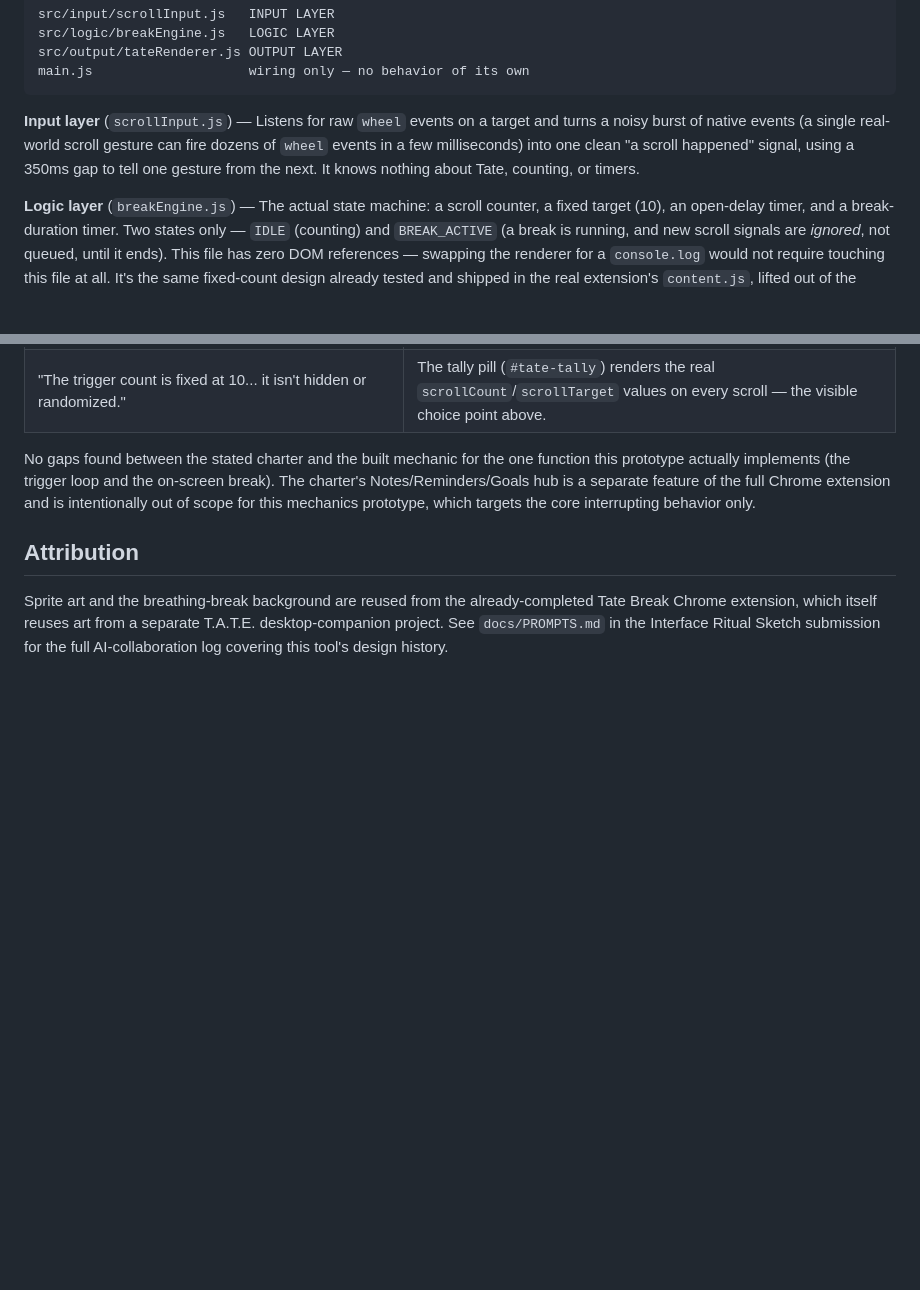
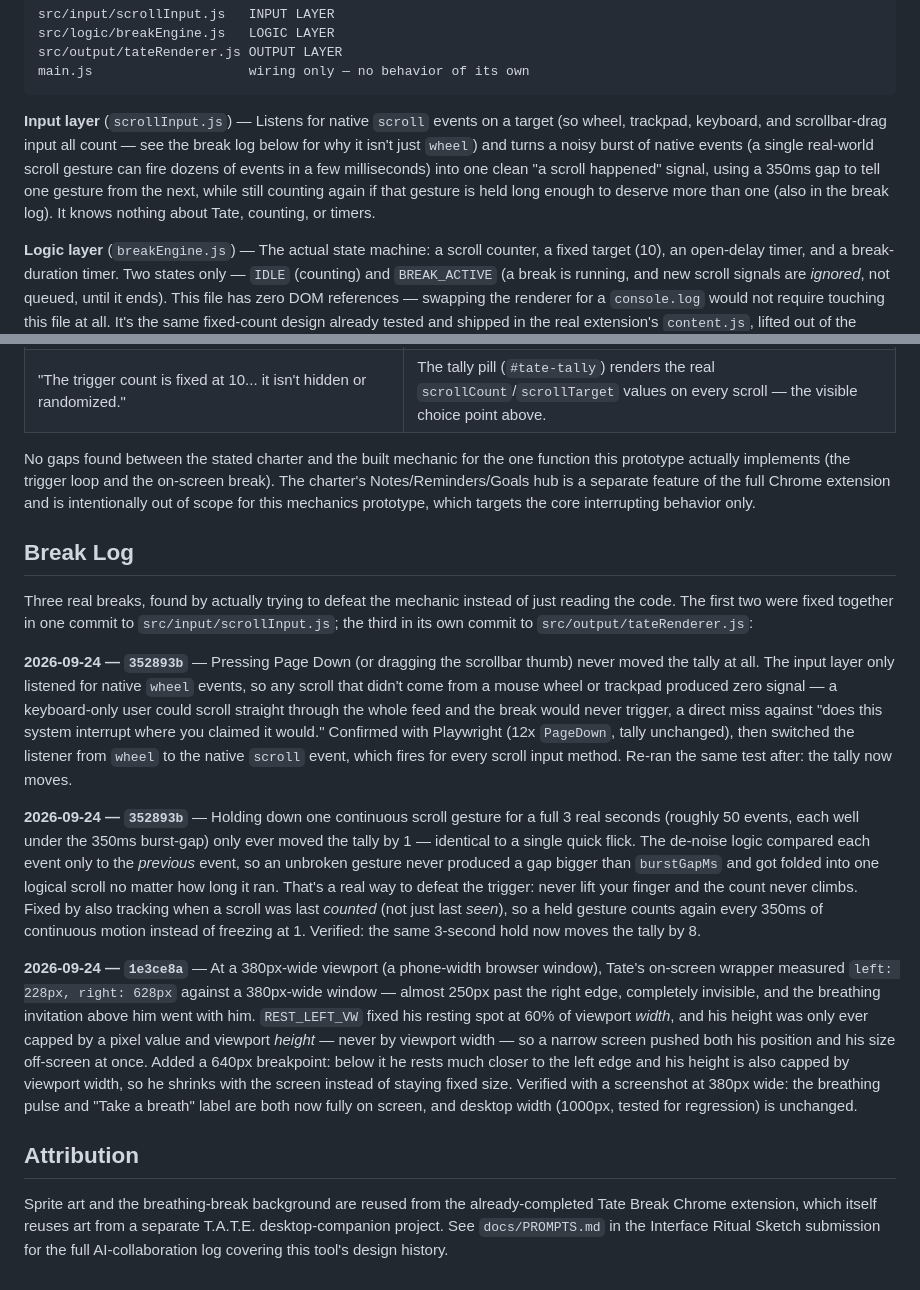
Before and after one commit to triddell29-lgtm/tate-break-mechanics, a Markdown page: README.md, 2 parts joined by grey strips. Drawn GitHub-style; blank space fills up the shorter version.

````diff
--- a/README.md
+++ b/README.md
@@ -33,11 +33,15 @@ src/output/tateRenderer.js OUTPUT LAYER
 main.js                    wiring only — no behavior of its own
 ```
 
-**Input layer** (`scrollInput.js`) — Listens for raw `wheel` events on a
-target and turns a noisy burst of native events (a single real-world
-scroll gesture can fire dozens of `wheel` events in a few milliseconds)
-into one clean "a scroll happened" signal, using a 350ms gap to tell one
-gesture from the next. It knows nothing about Tate, counting, or timers.
+**Input layer** (`scrollInput.js`) — Listens for native `scroll` events on
+a target (so wheel, trackpad, keyboard, and scrollbar-drag input all
+count — see the break log below for why it isn't just `wheel`) and turns
+a noisy burst of native events (a single real-world scroll gesture can
+fire dozens of events in a few milliseconds) into one clean "a scroll
+happened" signal, using a 350ms gap to tell one gesture from the next,
+while still counting again if that gesture is held long enough to
+deserve more than one (also in the break log). It knows nothing about
+Tate, counting, or timers.
 
 **Logic layer** (`breakEngine.js`) — The actual state machine: a scroll
 counter, a fixed target (10), an open-delay timer, and a break-duration
@@ -151,6 +155,50 @@ separate feature of the full Chrome extension and is intentionally out of
 scope for this mechanics prototype, which targets the core interrupting
 behavior only.
 
+## Break Log
+
+Three real breaks, found by actually trying to defeat the mechanic instead
+of just reading the code. The first two were fixed together in one commit
+to `src/input/scrollInput.js`; the third in its own commit to
+`src/output/tateRenderer.js`:
+
+**2026-09-24 — `352893b`** — Pressing Page Down (or dragging the scrollbar
+thumb) never moved the tally at all. The input layer only listened for
+native `wheel` events, so any scroll that didn't come from a mouse wheel
+or trackpad produced zero signal — a keyboard-only user could scroll
+straight through the whole feed and the break would never trigger, a
+direct miss against "does this system interrupt where you claimed it
+would." Confirmed with Playwright (12x `PageDown`, tally unchanged), then
+switched the listener from `wheel` to the native `scroll` event, which
+fires for every scroll input method. Re-ran the same test after: the
+tally now moves.
+
+**2026-09-24 — `352893b`** — Holding down one continuous scroll gesture
+for a full 3 real seconds (roughly 50 events, each well under the 350ms
+burst-gap) only ever moved the tally by 1 — identical to a single quick
+flick. The de-noise logic compared each event only to the *previous*
+event, so an unbroken gesture never produced a gap bigger than
+`burstGapMs` and got folded into one logical scroll no matter how long it
+ran. That's a real way to defeat the trigger: never lift your finger and
+the count never climbs. Fixed by also tracking when a scroll was last
+*counted* (not just last *seen*), so a held gesture counts again every
+350ms of continuous motion instead of freezing at 1. Verified: the same
+3-second hold now moves the tally by 8.
+
+**2026-09-24 — `1e3ce8a`** — At a 380px-wide viewport (a phone-width
+browser window), Tate's on-screen wrapper measured `left: 228px,
+right: 628px` against a 380px-wide window — almost 250px past the right
+edge, completely invisible, and the breathing invitation above him went
+with him. `REST_LEFT_VW` fixed his resting spot at 60% of viewport
+*width*, and his height was only ever capped by a pixel value and
+viewport *height* — never by viewport width — so a narrow screen pushed
+both his position and his size off-screen at once. Added a 640px
+breakpoint: below it he rests much closer to the left edge and his
+height is also capped by viewport width, so he shrinks with the screen
+instead of staying fixed size. Verified with a screenshot at 380px wide:
+the breathing pulse and "Take a breath" label are both now fully on
+screen, and desktop width (1000px, tested for regression) is unchanged.
+
 ## Attribution
 
 Sprite art and the breathing-break background are reused from the
````
